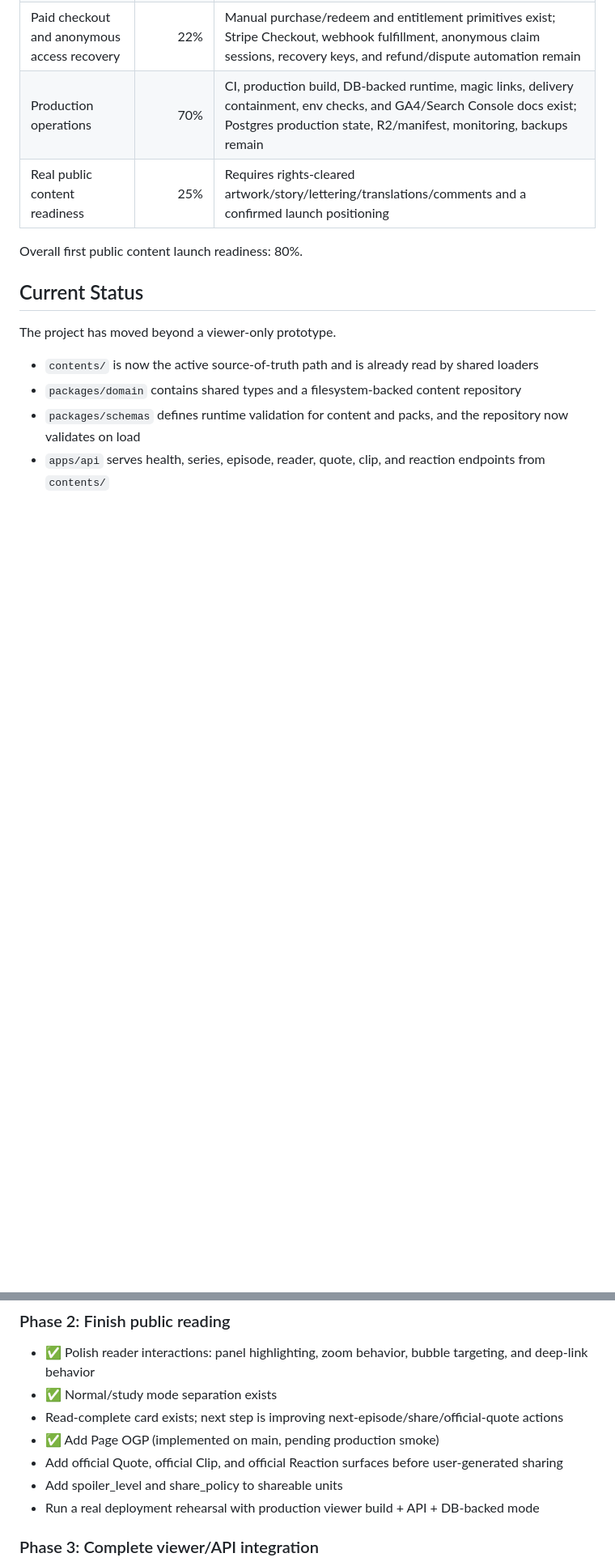
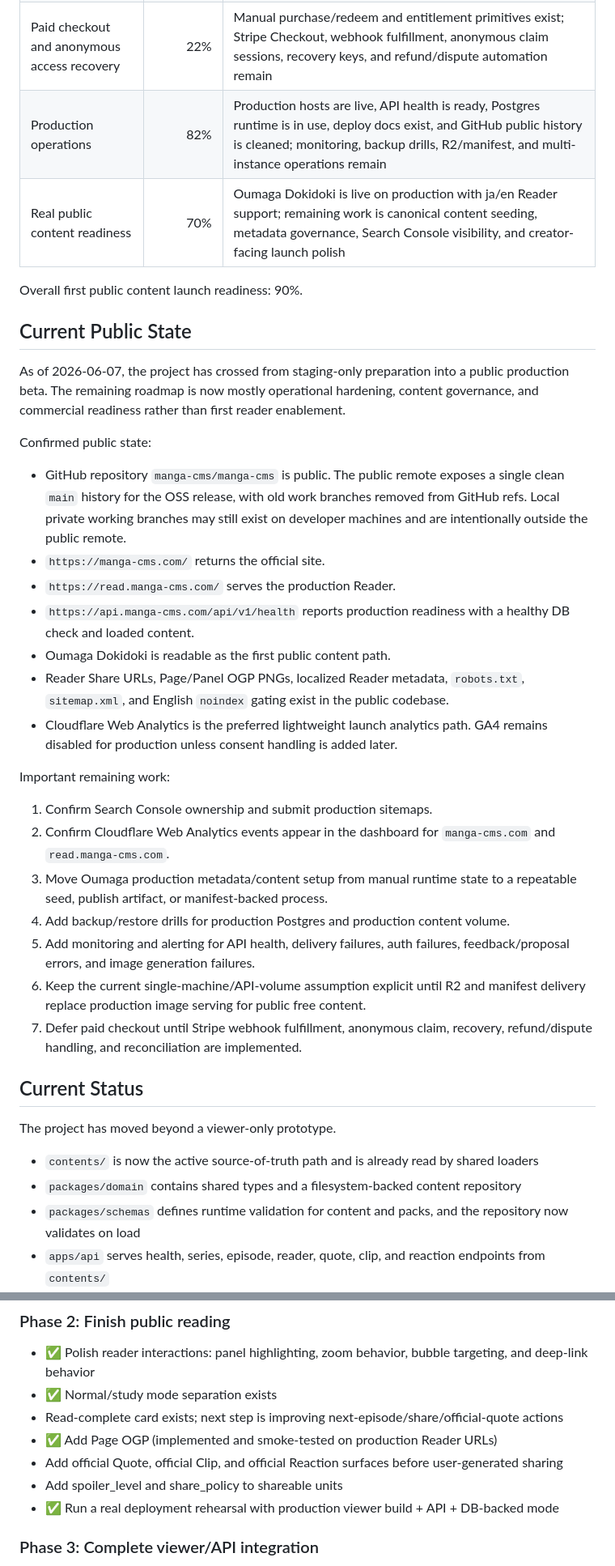
Before and after one commit to manga-cms/manga-cms, a Markdown page: docs/ROADMAP.md, 2 parts joined by grey strips. Shown at 81% size. Rendered like a GitHub page; blank space fills up the shorter version.

```diff
--- a/docs/ROADMAP.md
+++ b/docs/ROADMAP.md
@@ -27,10 +27,50 @@ These percentages track the remaining path to putting a real public manga site i
 | Proposal and Pack governance | 92% | Feedback triage, Proposal Queue, Pack Drafts, canonical Pack export, translation import, and published Pack display exist |
 | Rights and roles | 52% | Contract and admin API skeleton exist; CMS UI and enforcement in Pack/proposal workflows remain |
 | Paid checkout and anonymous access recovery | 22% | Manual purchase/redeem and entitlement primitives exist; Stripe Checkout, webhook fulfillment, anonymous claim sessions, recovery keys, and refund/dispute automation remain |
-| Production operations | 70% | CI, production build, DB-backed runtime, magic links, delivery containment, env checks, and GA4/Search Console docs exist; Postgres production state, R2/manifest, monitoring, backups remain |
-| Real public content readiness | 25% | Requires rights-cleared artwork/story/lettering/translations/comments and a confirmed launch positioning |
+| Production operations | 82% | Production hosts are live, API health is ready, Postgres runtime is in use, deploy docs exist, and GitHub public history is cleaned; monitoring, backup drills, R2/manifest, and multi-instance operations remain |
+| Real public content readiness | 70% | Oumaga Dokidoki is live on production with ja/en Reader support; remaining work is canonical content seeding, metadata governance, Search Console visibility, and creator-facing launch polish |
 
-Overall first public content launch readiness: 80%.
+Overall first public content launch readiness: 90%.
+
+## Current Public State
+
+As of 2026-06-07, the project has crossed from staging-only preparation into
+a public production beta. The remaining roadmap is now mostly operational
+hardening, content governance, and commercial readiness rather than first
+reader enablement.
+
+Confirmed public state:
+
+- GitHub repository `manga-cms/manga-cms` is public. The public remote exposes a
+  single clean `main` history for the OSS release, with old work branches
+  removed from GitHub refs. Local private working branches may still exist on
+  developer machines and are intentionally outside the public remote.
+- `https://manga-cms.com/` returns the official site.
+- `https://read.manga-cms.com/` serves the production Reader.
+- `https://api.manga-cms.com/api/v1/health` reports production readiness with
+  a healthy DB check and loaded content.
+- Oumaga Dokidoki is readable as the first public content path.
+- Reader Share URLs, Page/Panel OGP PNGs, localized Reader metadata,
+  `robots.txt`, `sitemap.xml`, and English `noindex` gating exist in the public
+  codebase.
+- Cloudflare Web Analytics is the preferred lightweight launch analytics path.
+  GA4 remains disabled for production unless consent handling is added later.
+
+Important remaining work:
+
+1. Confirm Search Console ownership and submit production sitemaps.
+2. Confirm Cloudflare Web Analytics events appear in the dashboard for
+   `manga-cms.com` and `read.manga-cms.com`.
+3. Move Oumaga production metadata/content setup from manual runtime state to a
+   repeatable seed, publish artifact, or manifest-backed process.
+4. Add backup/restore drills for production Postgres and production content
+   volume.
+5. Add monitoring and alerting for API health, delivery failures, auth failures,
+   feedback/proposal errors, and image generation failures.
+6. Keep the current single-machine/API-volume assumption explicit until R2 and
+   manifest delivery replace production image serving for public free content.
+7. Defer paid checkout until Stripe webhook fulfillment, anonymous claim,
+   recovery, refund/dispute handling, and reconciliation are implemented.
 
 ## Current Status
 
@@ -312,10 +350,10 @@ schema evolution, not an immediate replacement of the active contract.
 - ✅ Polish reader interactions: panel highlighting, zoom behavior, bubble targeting, and deep-link behavior
 - ✅ Normal/study mode separation exists
 - Read-complete card exists; next step is improving next-episode/share/official-quote actions
-- ✅ Add Page OGP (implemented on main, pending production smoke)
+- ✅ Add Page OGP (implemented and smoke-tested on production Reader URLs)
 - Add official Quote, official Clip, and official Reaction surfaces before user-generated sharing
 - Add spoiler_level and share_policy to shareable units
-- Run a real deployment rehearsal with production viewer build + API + DB-backed mode
+- ✅ Run a real deployment rehearsal with production viewer build + API + DB-backed mode
 
 ### Phase 3: Complete viewer/API integration
 
```
Also changed, not shown: other parts of docs/ROADMAP.md (+35 -35 lines).
